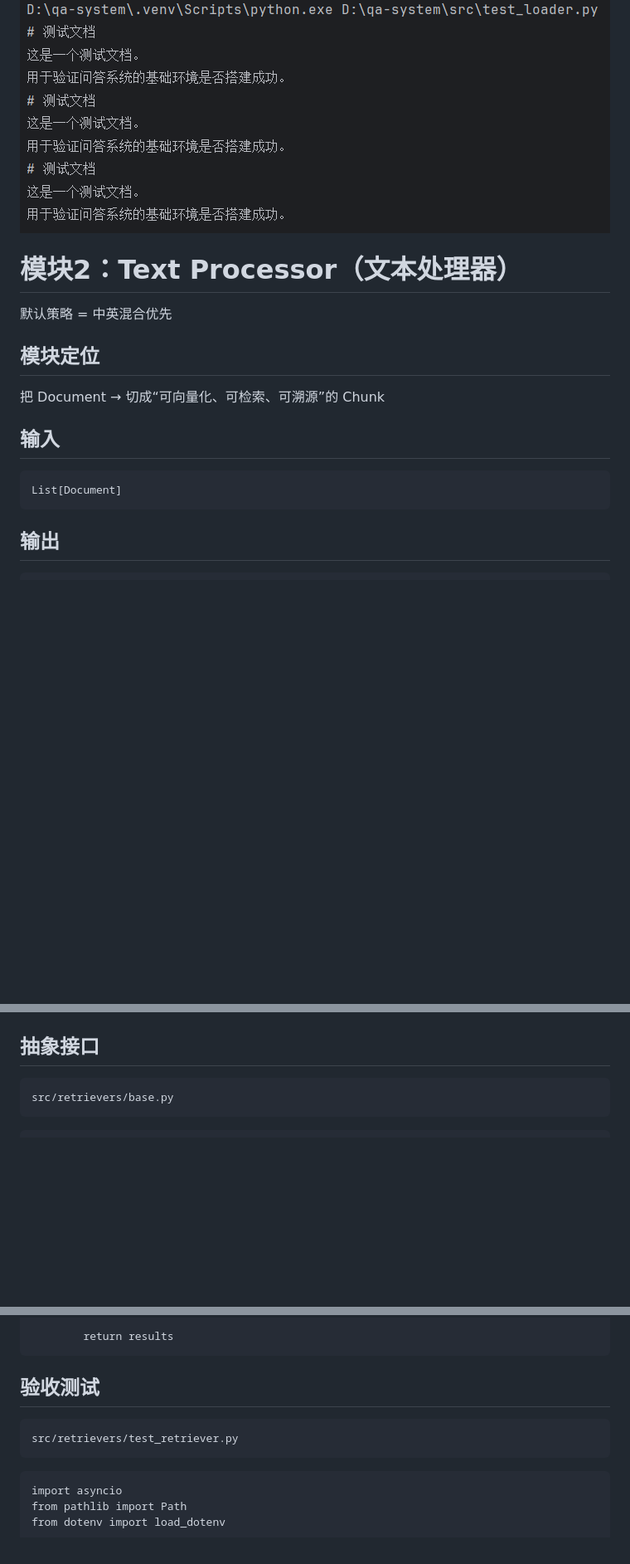
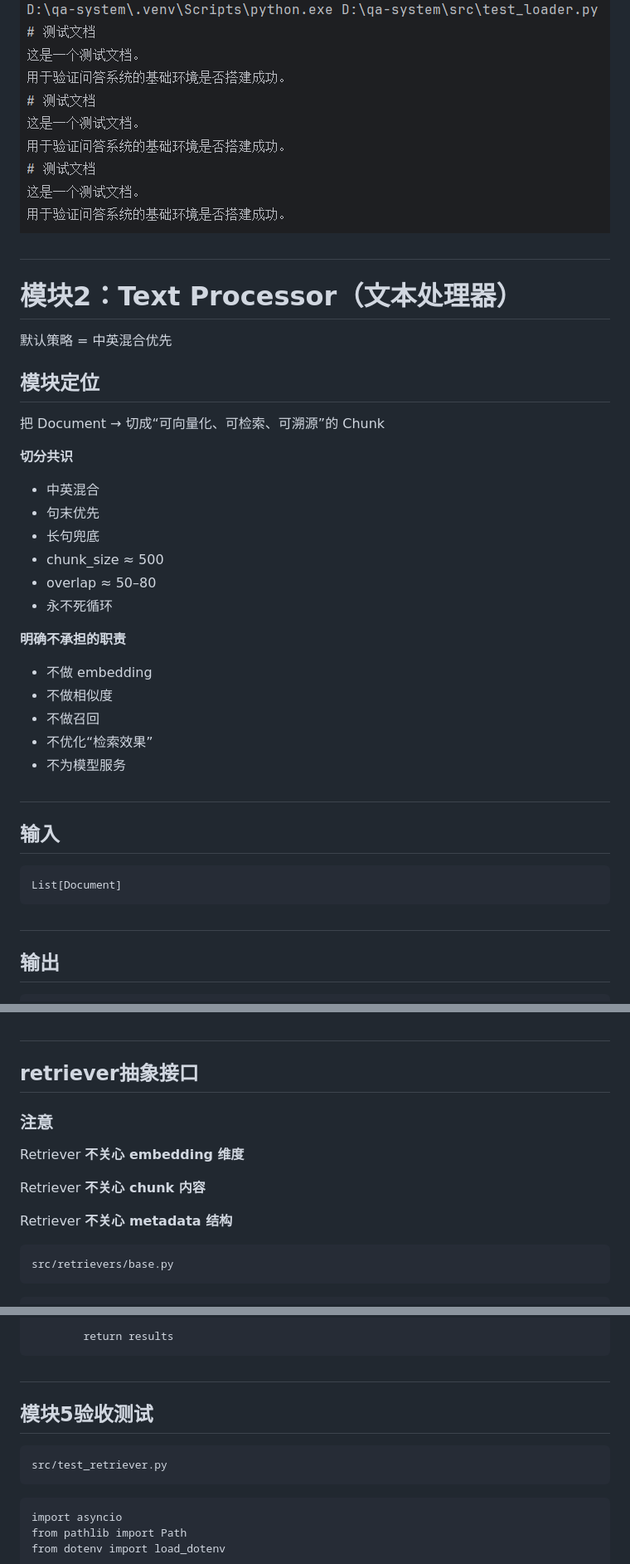
Before and after one commit to uselesswork/qa-system, a Markdown page: 项目开发.md, 3 parts joined by grey strips. Shown at 83% size. Rendered like a GitHub page; blank space fills up the shorter version.

````diff
--- a/项目开发.md
+++ b/项目开发.md
@@ -302,7 +314,7 @@ if __name__ == "__main__":
 
 ![model_1_2](md_img/model_1_2.png)
 
-
+#
 
 # 模块2：Text Processor（文本处理器）
 
@@ -316,13 +328,34 @@ if __name__ == "__main__":
 
 
 
+**切分共识**
+
+- 中英混合
+- 句末优先
+- 长句兜底
+- chunk_size ≈ 500
+- overlap ≈ 50–80
+- 永不死循环
+
+
+
+**明确不承担的职责**
+
+- 不做 embedding
+- 不做相似度
+- 不做召回
+- 不优化“检索效果”
+- 不为模型服务
+
+##
+
 ## 输入
 
 ```
 List[Document]
 ```
 
-
+##
 
 ## 输出
 
@@ -1398,9 +1450,19 @@ List[SearchResult]
 
 ![model_5_1](md_img/model_5_1.png)
 
-
-
-## 抽象接口
+##
+
+## retriever抽象接口
+
+### 注意
+
+Retriever **不关心 embedding 维度**
+
+Retriever **不关心 chunk 内容**
+
+Retriever **不关心 metadata 结构**
+
+
 
 ```
 src/retrievers/base.py
@@ -1547,12 +1609,12 @@ class SimpleRetriever(BaseRetriever):
         return results
 ```
 
-
-
-## 验收测试
-
-```
-src/retrievers/test_retriever.py
+##
+
+## 模块5验收测试
+
+```
+src/test_retriever.py
 ```
 
 
````
Also changed, not shown: other parts of 项目开发.md (+233 -61 lines), md_img/model_6_1.png (added), md_img/model_6_2.png (added), 4 other files.
